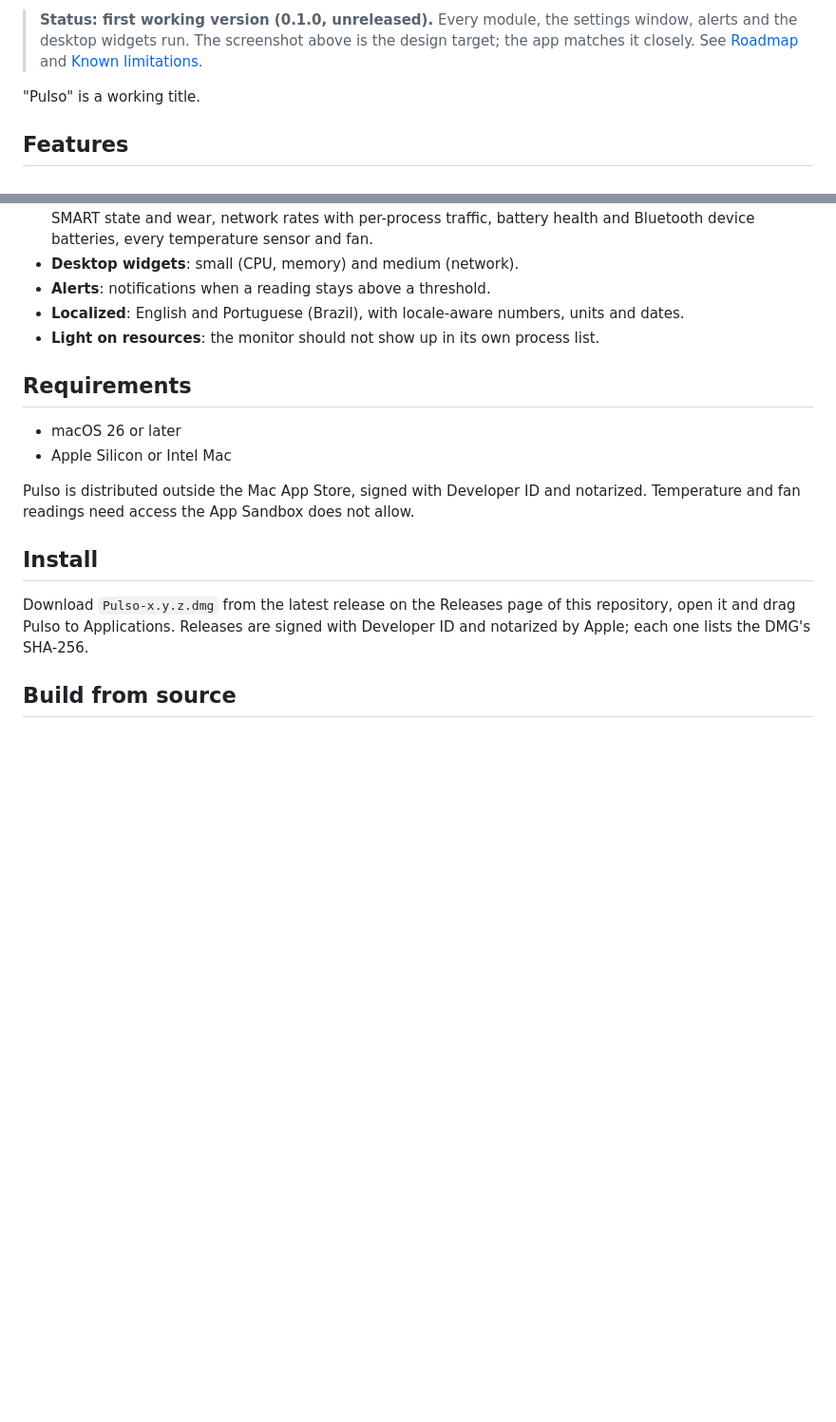
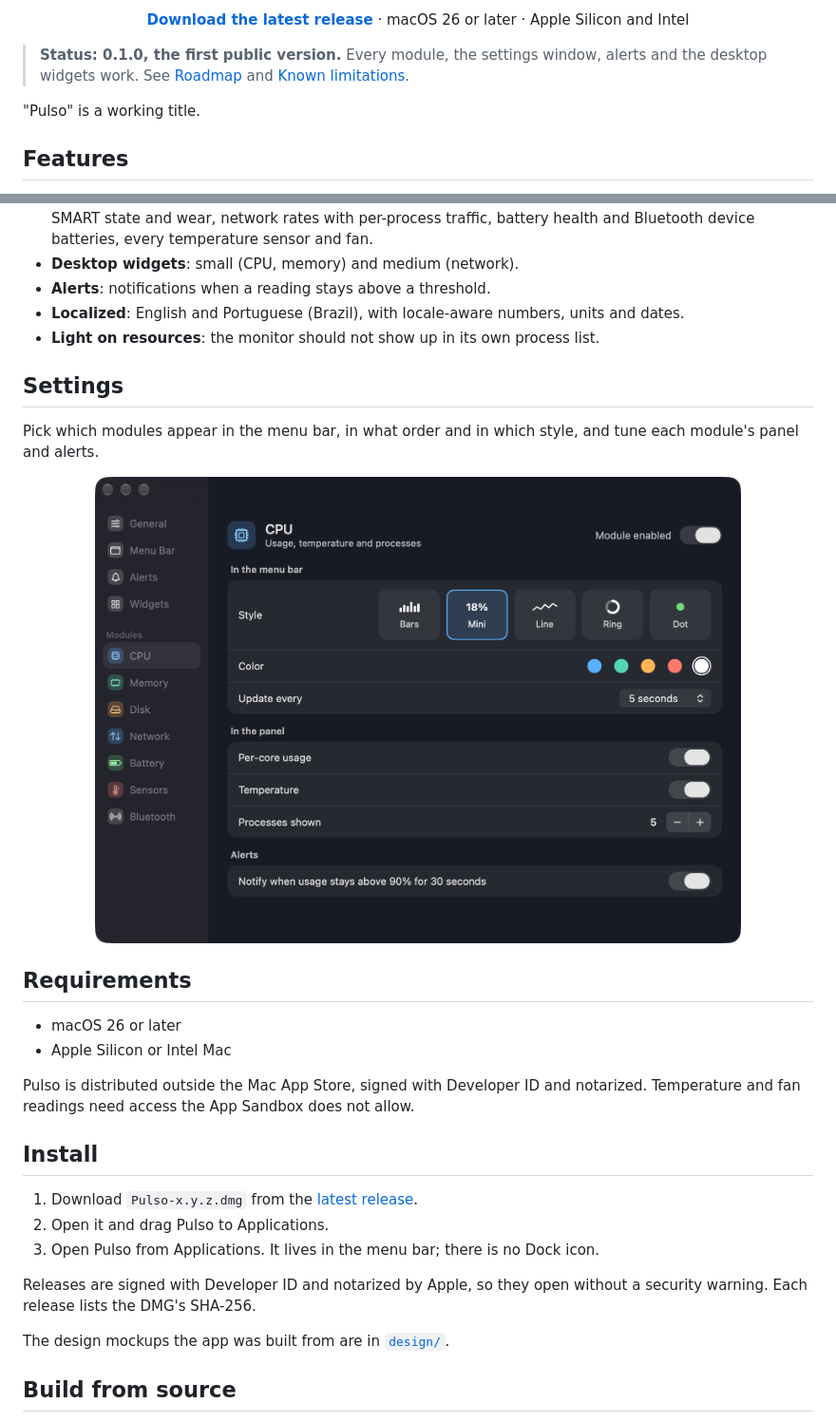
Before and after one commit to oeduardoal/pulso, a Markdown page: README.md, 2 parts joined by grey strips. Shown at 95% size. GitHub-like rendering; pictures changed too: docs/images/settings.png (added); blank space fills up the shorter version.

Commit message:
Add app screenshots and richer release notes
- Real screenshots of the overview, sensors panel and settings window
- README shows them with a download link and install steps
- Release notes lead with a screenshot, a direct DMG link and the changelog

Co-Authored-By: Claude Opus 5.5 <noreply@anthropic.com>

```diff
--- a/README.md
+++ b/README.md
@@ -6,5 +10,10 @@ A menu bar system monitor for macOS. CPU, memory, disk, network, battery and sen
 
-> **Status: first working version (0.1.0, unreleased).** Every module, the settings window, alerts and the desktop widgets run. The screenshot above is the design target; the app matches it closely. See [Roadmap](#roadmap) and [Known limitations](#known-limitations).
+<p align="center">
+  <a href="https://github.com/oeduardoal/pulso/releases/latest"><b>Download the latest release</b></a>
+  · macOS 26 or later · Apple Silicon and Intel
+</p>
+
+> **Status: 0.1.0, the first public version.** Every module, the settings window, alerts and the desktop widgets work. See [Roadmap](#roadmap) and [Known limitations](#known-limitations).
 
 "Pulso" is a working title.
 
@@ -18,6 +27,14 @@ A menu bar system monitor for macOS. CPU, memory, disk, network, battery and sen
 - **Localized**: English and Portuguese (Brazil), with locale-aware numbers, units and dates.
 - **Light on resources**: the monitor should not show up in its own process list.
 
+## Settings
+
+Pick which modules appear in the menu bar, in what order and in which style, and tune each module's panel and alerts.
+
+<p align="center">
+  <img src="docs/images/settings.png" width="680" alt="Pulso settings window on the CPU pane: menu bar style, color, update interval, panel options and alerts">
+</p>
+
 ## Requirements
 
 - macOS 26 or later
@@ -27,7 +44,13 @@ Pulso is distributed outside the Mac App Store, signed with Developer ID and not
 
 ## Install
 
-Download `Pulso-x.y.z.dmg` from the latest release on the Releases page of this repository, open it and drag Pulso to Applications. Releases are signed with Developer ID and notarized by Apple; each one lists the DMG's SHA-256.
+1. Download `Pulso-x.y.z.dmg` from the [latest release](https://github.com/oeduardoal/pulso/releases/latest).
+2. Open it and drag Pulso to Applications.
+3. Open Pulso from Applications. It lives in the menu bar; there is no Dock icon.
+
+Releases are signed with Developer ID and notarized by Apple, so they open without a security warning. Each release lists the DMG's SHA-256.
+
+The design mockups the app was built from are in [`design/`](design/).
 
 ## Build from source
 
```
Also changed, not shown: other parts of README.md (+5 -1 lines), docs/images/overview.png (added), docs/images/sensors.png (added), 1 other file.
